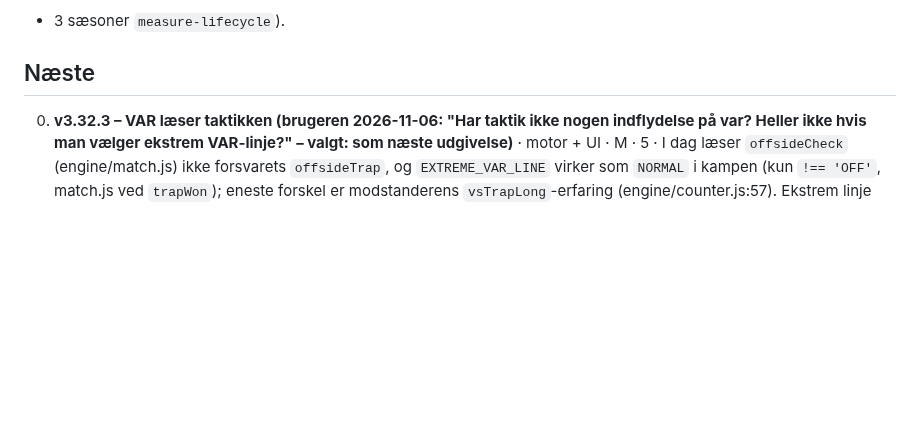
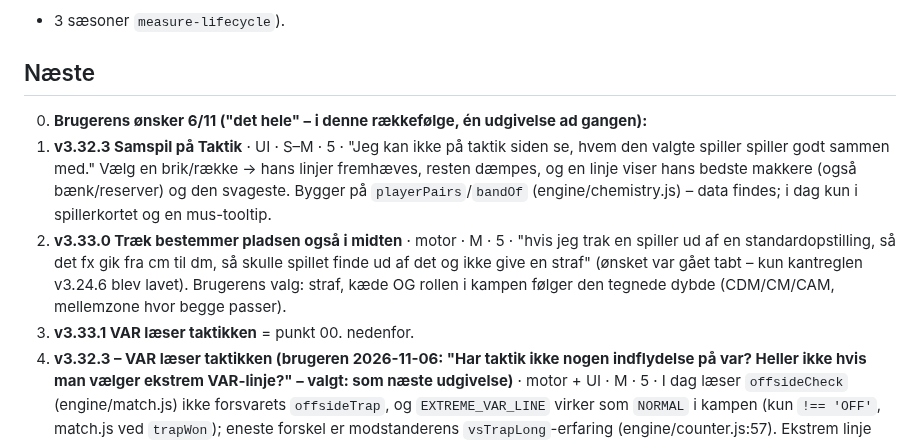
Before and after one commit to cvejleaa/TactiVAR, a Markdown page: docs/backlog.md, the part around the change. Drawn GitHub-style; blank space fills up the shorter version.

Commit message:
Backlog: brugerens ønsker 6/11 – samspil på Taktik, træk CM→DM bestemmer pladsen (straf og rolle), derefter VAR læser taktikken
Claude-Session: https://claude.ai/code/session_01DSPZuWij7iGtScgENTjD9T

```diff
--- a/docs/backlog.md
+++ b/docs/backlog.md
@@ -7,6 +7,14 @@ Rangering: brugerens ønsker først, derefter værdi pr. størrelse. Første run
 + 3 sæsoner `measure-lifecycle`).
 
 ## Næste
+000. **Brugerens ønsker 6/11 ("det hele" – i denne rækkefølge, én udgivelse ad gangen):**
+   1. **v3.32.3 Samspil på Taktik** · UI · S–M · 5 · "Jeg kan ikke på taktik siden se, hvem den valgte spiller spiller godt sammen
+      med." Vælg en brik/række → hans linjer fremhæves, resten dæmpes, og en linje viser hans bedste makkere (også bænk/reserver) og den
+      svageste. Bygger på `playerPairs`/`bandOf` (engine/chemistry.js) – data findes; i dag kun i spillerkortet og en mus-tooltip.
+   2. **v3.33.0 Træk bestemmer pladsen også i midten** · motor · M · 5 · "hvis jeg trak en spiller ud af en standardopstilling, så det
+      fx gik fra cm til dm, så skulle spillet finde ud af det og ikke give en straf" (ønsket var gået tabt – kun kantreglen v3.24.6 blev
+      lavet). Brugerens valg: straf, kæde OG rollen i kampen følger den tegnede dybde (CDM/CM/CAM, mellemzone hvor begge passer).
+   3. **v3.33.1 VAR læser taktikken** = punkt 00. nedenfor.
 00. **v3.32.3 – VAR læser taktikken (brugeren 2026-11-06: "Har taktik ikke nogen indflydelse på var? Heller ikke hvis man vælger
    ekstrem VAR-linje?" – valgt: som næste udgivelse)** · motor + UI · M · 5 · I dag læser `offsideCheck` (engine/match.js) ikke forsvarets
    `offsideTrap`, og `EXTREME_VAR_LINE` virker som `NORMAL` i kampen (kun `!== 'OFF'`, match.js ved `trapWon`); eneste forskel er
```
